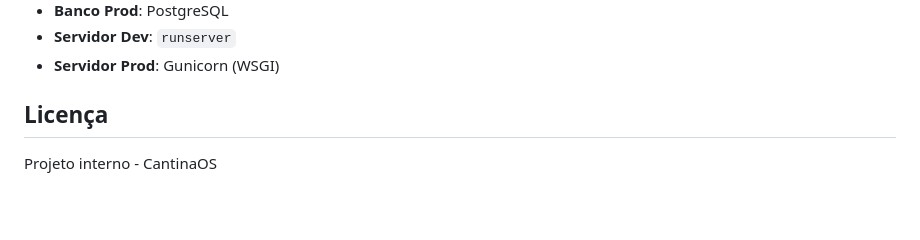
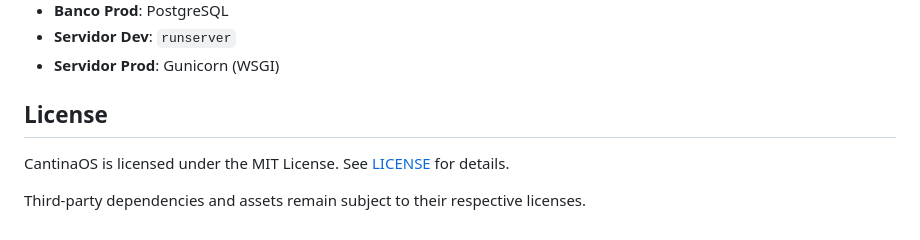
Before and after one commit to igbtw/quadrum-manager, a Markdown page: README.md, the part around the change. GitHub-like rendering; blank space fills up the shorter version.

Commit message:
docs: document MIT license

```diff
--- a/README.md
+++ b/README.md
@@ -178,6 +178,8 @@ python manage.py test
 - **Servidor Dev**: `runserver`
 - **Servidor Prod**: Gunicorn (WSGI)
 
-## Licença
+## License
 
-Projeto interno - CantinaOS
+CantinaOS is licensed under the MIT License. See [LICENSE](LICENSE) for details.
+
+Third-party dependencies and assets remain subject to their respective licenses.
```
